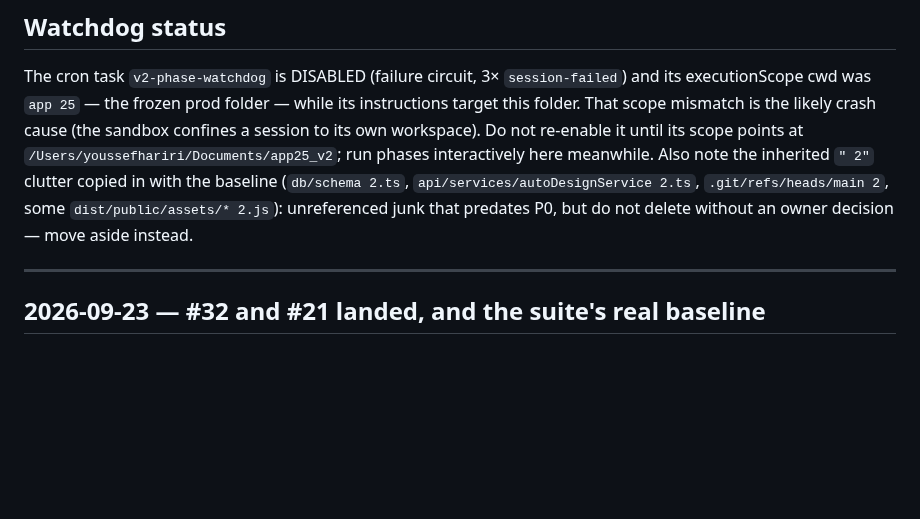
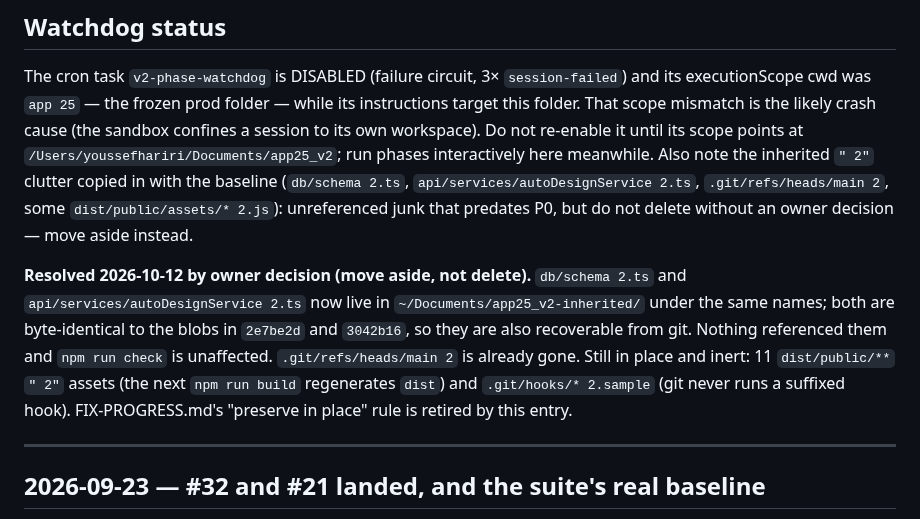
Before and after one commit to DeeWaanAI/pipeline, a Markdown page: V2-CHECKPOINT.md, the part around the change. GitHub-like rendering; blank space fills up the shorter version.

```diff
--- a/V2-CHECKPOINT.md
+++ b/V2-CHECKPOINT.md
@@ -403,6 +403,14 @@ baseline (`db/schema 2.ts`, `api/services/autoDesignService 2.ts`, `.git/refs/he
 `dist/public/assets/* 2.js`): unreferenced junk that predates P0, but do not delete without an owner
 decision — move aside instead.
 
+**Resolved 2026-10-12 by owner decision (move aside, not delete).** `db/schema 2.ts` and
+`api/services/autoDesignService 2.ts` now live in `~/Documents/app25_v2-inherited/` under the same
+names; both are byte-identical to the blobs in `2e7be2d` and `3042b16`, so they are also recoverable
+from git. Nothing referenced them and `npm run check` is unaffected. `.git/refs/heads/main 2` is
+already gone. Still in place and inert: 11 `dist/public/**` `" 2"` assets (the next `npm run build`
+regenerates `dist`) and `.git/hooks/* 2.sample` (git never runs a suffixed hook). FIX-PROGRESS.md's
+"preserve in place" rule is retired by this entry.
+
 
 ---
 
```
Also changed, not shown: FIX-PROGRESS.md (+4 -2 lines).
